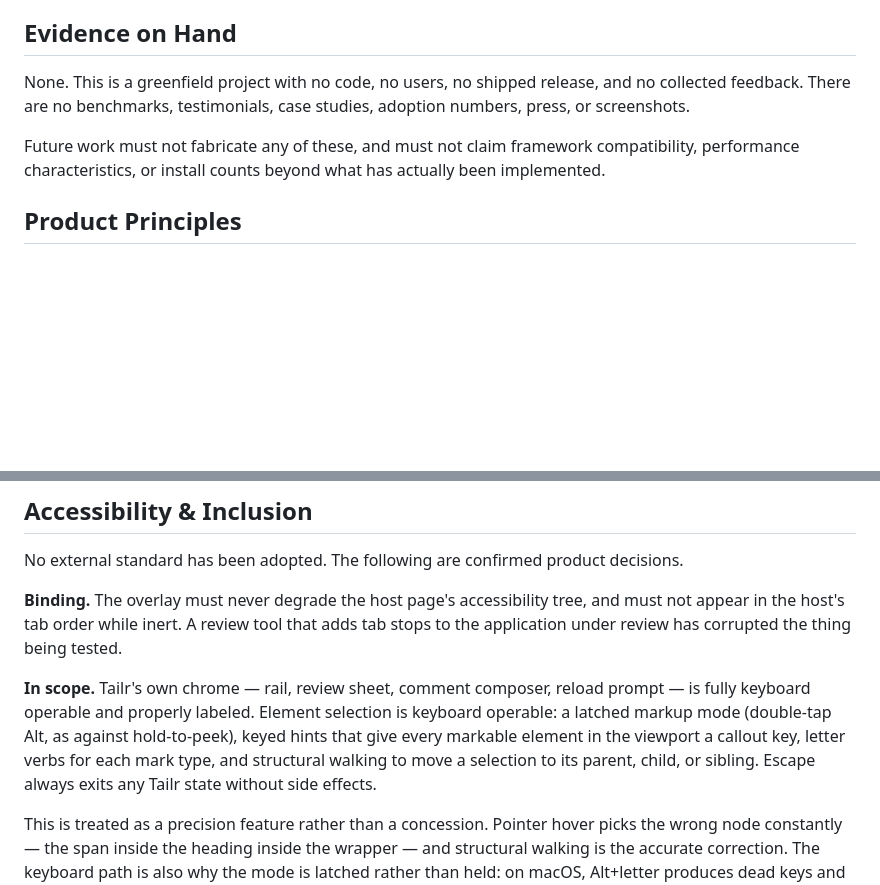
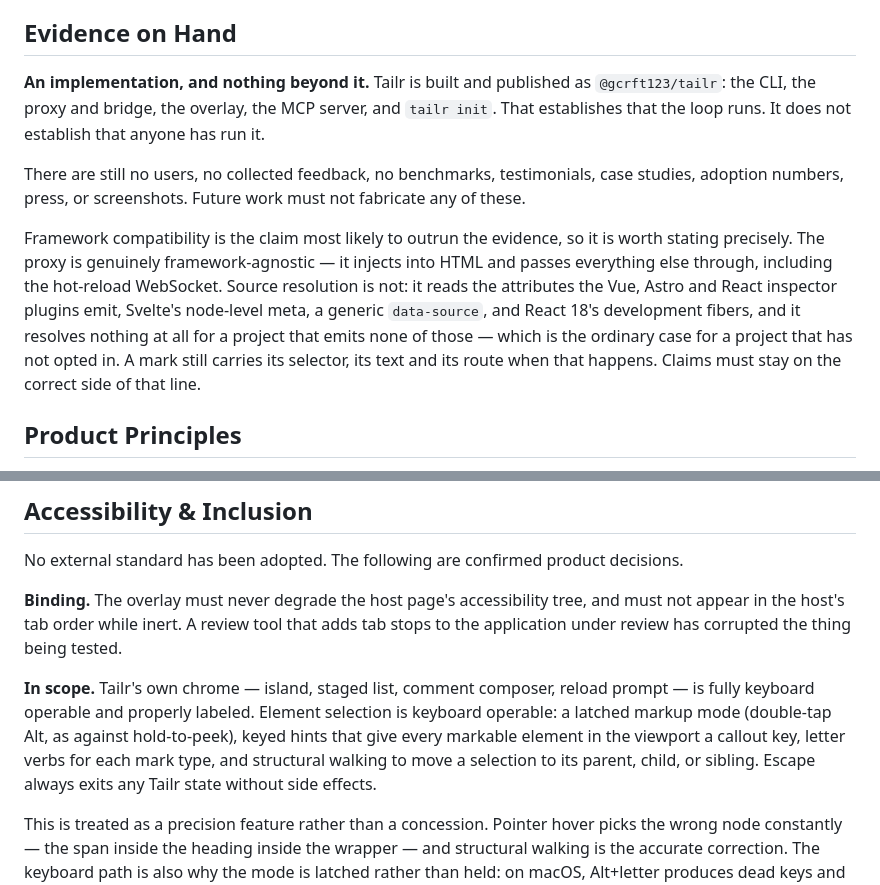
Before and after one commit to gcrft123/tailr, a Markdown page: PRODUCT.md, 2 parts joined by grey strips. Drawn GitHub-style; blank space fills up the shorter version.

```diff
--- a/PRODUCT.md
+++ b/PRODUCT.md
@@ -98,9 +98,11 @@ Other confirmed behavior:
 
 ## Evidence on Hand
 
-None. This is a greenfield project with no code, no users, no shipped release, and no collected feedback. There are no benchmarks, testimonials, case studies, adoption numbers, press, or screenshots.
+**An implementation, and nothing beyond it.** Tailr is built and published as `@gcrft123/tailr`: the CLI, the proxy and bridge, the overlay, the MCP server, and `tailr init`. That establishes that the loop runs. It does not establish that anyone has run it.
 
-Future work must not fabricate any of these, and must not claim framework compatibility, performance characteristics, or install counts beyond what has actually been implemented.
+There are still no users, no collected feedback, no benchmarks, testimonials, case studies, adoption numbers, press, or screenshots. Future work must not fabricate any of these.
+
+Framework compatibility is the claim most likely to outrun the evidence, so it is worth stating precisely. The proxy is genuinely framework-agnostic — it injects into HTML and passes everything else through, including the hot-reload WebSocket. Source resolution is not: it reads the attributes the Vue, Astro and React inspector plugins emit, Svelte's node-level meta, a generic `data-source`, and React 18's development fibers, and it resolves nothing at all for a project that emits none of those — which is the ordinary case for a project that has not opted in. A mark still carries its selector, its text and its route when that happens. Claims must stay on the correct side of that line.
 
 ## Product Principles
 
@@ -116,7 +118,7 @@ No external standard has been adopted. The following are confirmed product decis
 
 **Binding.** The overlay must never degrade the host page's accessibility tree, and must not appear in the host's tab order while inert. A review tool that adds tab stops to the application under review has corrupted the thing being tested.
 
-**In scope.** Tailr's own chrome — rail, review sheet, comment composer, reload prompt — is fully keyboard operable and properly labeled. Element selection is keyboard operable: a latched markup mode (double-tap Alt, as against hold-to-peek), keyed hints that give every markable element in the viewport a callout key, letter verbs for each mark type, and structural walking to move a selection to its parent, child, or sibling. Escape always exits any Tailr state without side effects.
+**In scope.** Tailr's own chrome — island, staged list, comment composer, reload prompt — is fully keyboard operable and properly labeled. Element selection is keyboard operable: a latched markup mode (double-tap Alt, as against hold-to-peek), keyed hints that give every markable element in the viewport a callout key, letter verbs for each mark type, and structural walking to move a selection to its parent, child, or sibling. Escape always exits any Tailr state without side effects.
 
 This is treated as a precision feature rather than a concession. Pointer hover picks the wrong node constantly — the span inside the heading inside the wrapper — and structural walking is the accurate correction. The keyboard path is also why the mode is latched rather than held: on macOS, Alt+letter produces dead keys and special characters, so a held modifier cannot carry letter verbs.
 
```
Also changed, not shown: .impeccable/surfaces/src-overlay.md (+16 -13 lines).
